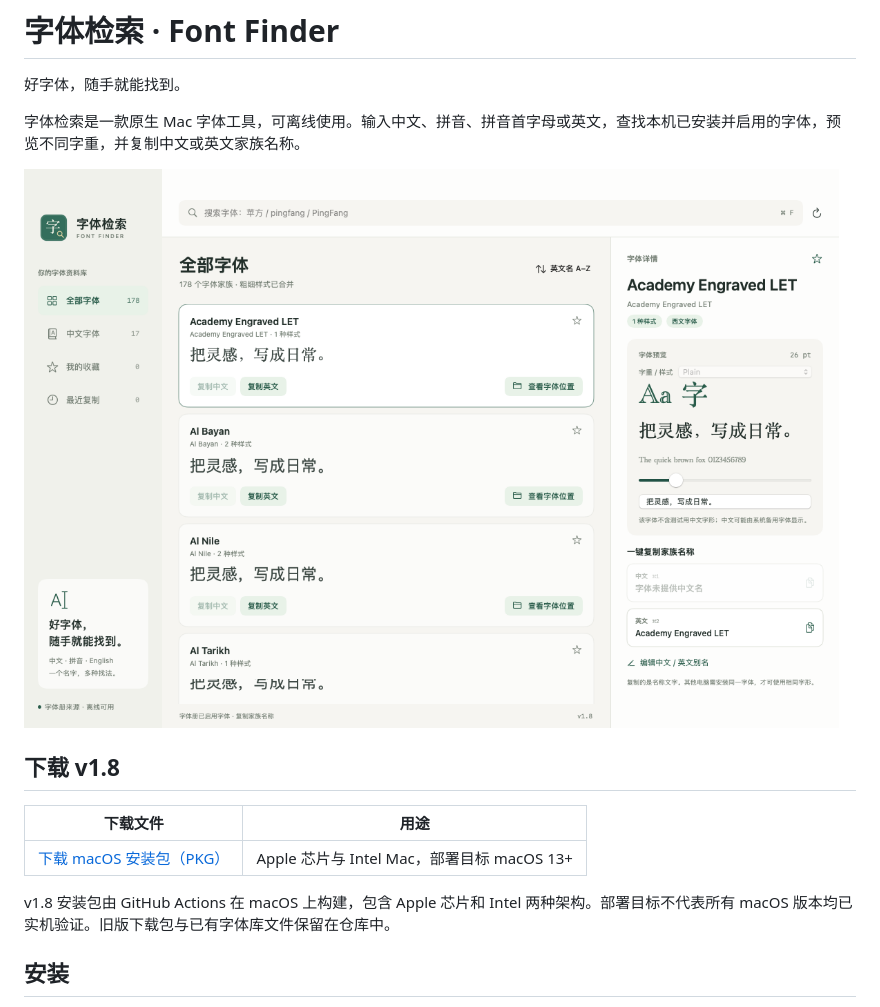
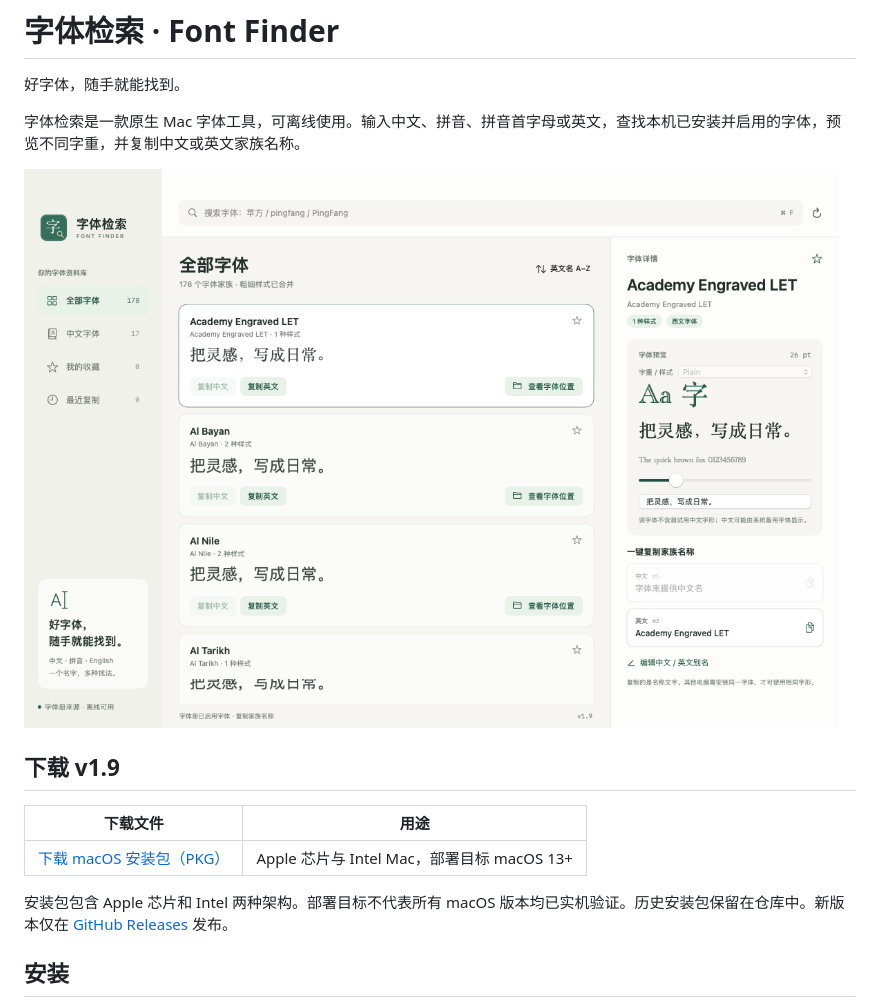
Before and after one commit to sudazz777/ZiTiJianSuo, a Markdown page: README.md, the part around one of its changes. Rendered like a GitHub page; pictures changed too: docs/assets/app-preview.png (deleted), documentation/assets/app-preview.png (added).

```diff
--- a/README.md
+++ b/README.md
@@ -4,9 +4,9 @@
 
 字体检索是一款原生 Mac 字体工具，可离线使用。输入中文、拼音、拼音首字母或英文，查找本机已安装并启用的字体，预览不同字重，并复制中文或英文家族名称。
 
-![字体检索软件界面](docs/assets/app-preview.png)
+![字体检索软件界面](documentation/assets/app-preview.png)
 
-## 下载 v1.8
+## 下载 v1.9
 
 | 下载文件 | 用途 |
 | --- | --- |
@@ -14,5 +14,5 @@
 
-v1.8 安装包由 GitHub Actions 在 macOS 上构建，包含 Apple 芯片和 Intel 两种架构。部署目标不代表所有 macOS 版本均已实机验证。旧版下载包与已有字体库文件保留在仓库中。
+安装包包含 Apple 芯片和 Intel 两种架构。部署目标不代表所有 macOS 版本均已实机验证。历史安装包保留在仓库中。新版本仅在 [GitHub Releases](https://github.com/sudazz777/ZiTiJianSuo/releases) 发布。
 
 ## 安装
 
```
Also changed, not shown: other parts of README.md (+8 -45 lines), documentation/user-guide.md (+15 -3 lines), documentation/v1.9-validation.md (added, +17 -0 lines), docs/assets/app-icon.png (deleted), 3 other files.
